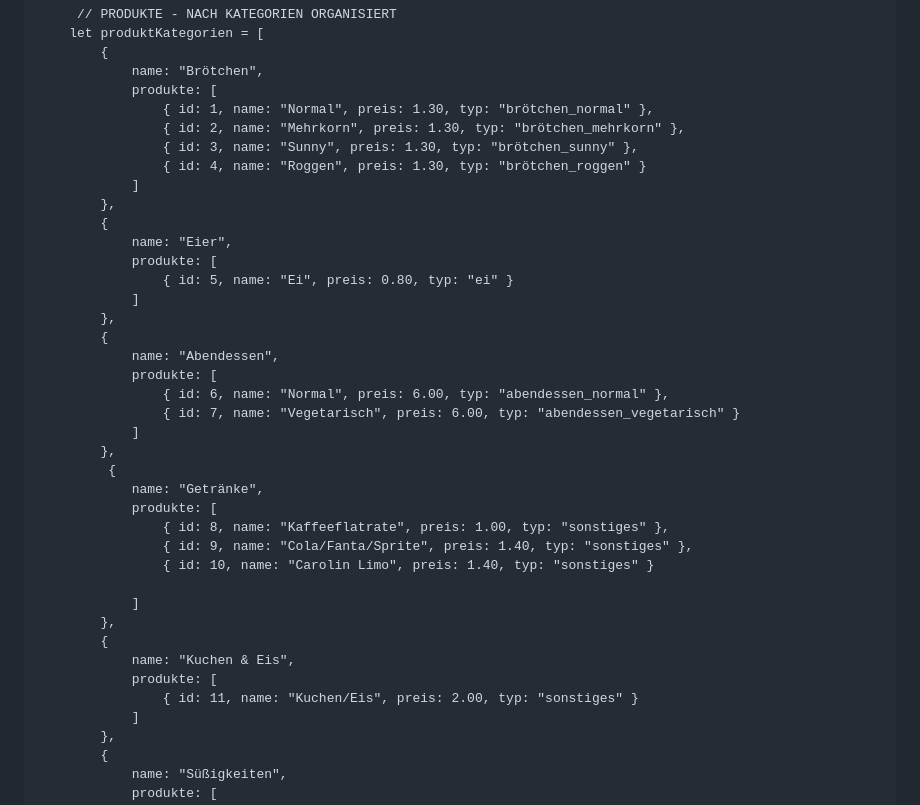
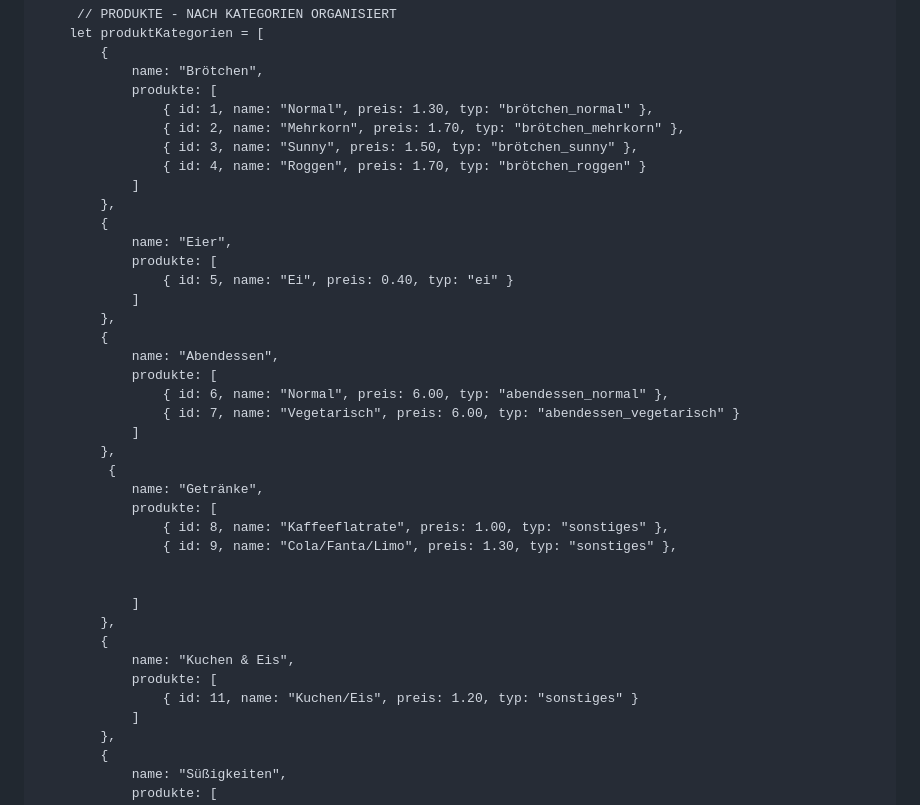
Before and after one commit to Kantineww/kantineww.github.io, a Markdown page: README.md, the part around the change. GitHub-like rendering.

```diff
--- a/README.md
+++ b/README.md
@@ -807,15 +807,15 @@
                 name: "Brötchen",
                 produkte: [
                     { id: 1, name: "Normal", preis: 1.30, typ: "brötchen_normal" },
-                    { id: 2, name: "Mehrkorn", preis: 1.30, typ: "brötchen_mehrkorn" },
-                    { id: 3, name: "Sunny", preis: 1.30, typ: "brötchen_sunny" },
-                    { id: 4, name: "Roggen", preis: 1.30, typ: "brötchen_roggen" }
+                    { id: 2, name: "Mehrkorn", preis: 1.70, typ: "brötchen_mehrkorn" },
+                    { id: 3, name: "Sunny", preis: 1.50, typ: "brötchen_sunny" },
+                    { id: 4, name: "Roggen", preis: 1.70, typ: "brötchen_roggen" }
                 ]
             },
             {
                 name: "Eier",
                 produkte: [
-                    { id: 5, name: "Ei", preis: 0.80, typ: "ei" }
+                    { id: 5, name: "Ei", preis: 0.40, typ: "ei" }
                 ]
             },
             {
@@ -829,15 +829,15 @@
                 name: "Getränke",
                 produkte: [
                     { id: 8, name: "Kaffeeflatrate", preis: 1.00, typ: "sonstiges" },
-                    { id: 9, name: "Cola/Fanta/Sprite", preis: 1.40, typ: "sonstiges" },
-                    { id: 10, name: "Carolin Limo", preis: 1.40, typ: "sonstiges" }
+                    { id: 9, name: "Cola/Fanta/Limo", preis: 1.30, typ: "sonstiges" },
+
 
                 ]
             },
             {
                 name: "Kuchen & Eis",
                 produkte: [
-                    { id: 11, name: "Kuchen/Eis", preis: 2.00, typ: "sonstiges" }
+                    { id: 11, name: "Kuchen/Eis", preis: 1.20, typ: "sonstiges" }
                 ]
             },
             {
```
